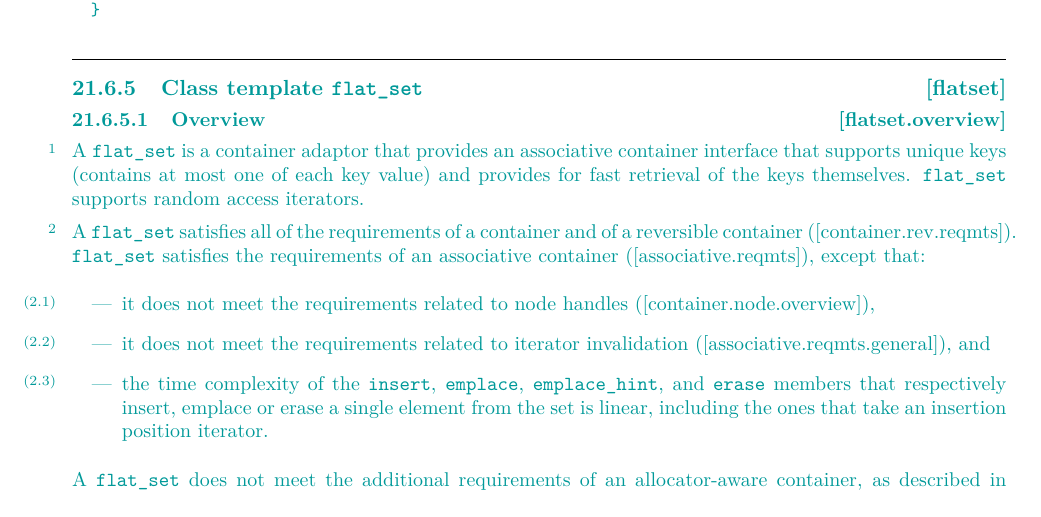
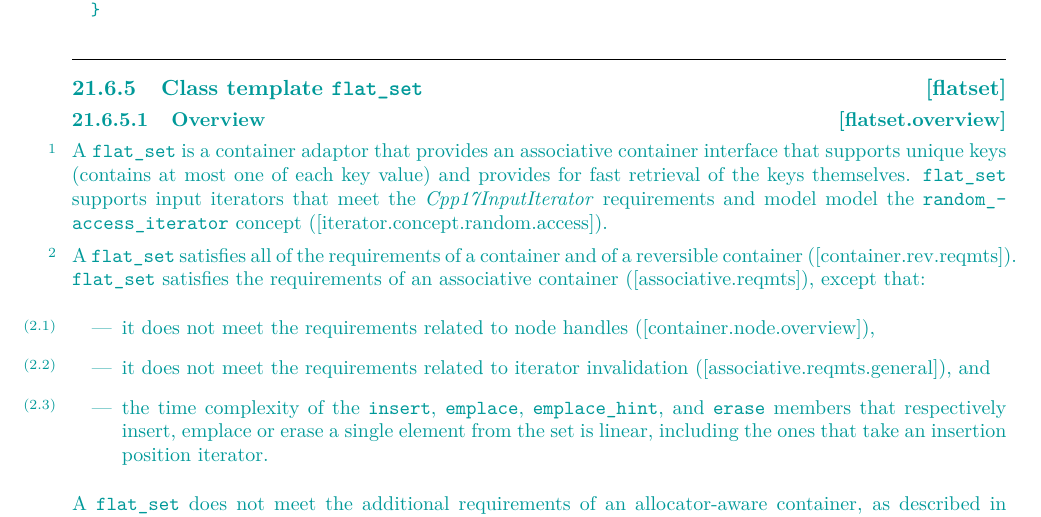
Before and after one commit to tzlaine/flat_map, a LaTeX book (paper/paper.tex, which reads paper/containers-lib.tex): part of page 4 of 21, cut so that both start at the same text. Compiled offline with pdfLaTeX.

Commit message:
\tcode{flat_map} supports input iterators that -> tcode{flat_map} supports input iterators that meet the \oldconcept{InputIterator} requirements and model the

```diff
--- a/paper/containers-lib.tex
+++ b/paper/containers-lib.tex
@@ -128,7 +128,9 @@ namespace std {
 A \tcode{flat_set} is a container adaptor that provides an associative
 container interface that supports unique keys (contains at most one of each
 key value) and provides for fast retrieval of the keys
-themselves. \tcode{flat_set} supports random access iterators.
+themselves. \tcode{flat_set} supports input iterators that meet the
+\oldconcept{InputIterator} requirements and model model the \libconcept{random_access_iterator}
+concept ([iterator.concept.random.access]).
 
 \pnum
 A \tcode{flat_set} satisfies all of the requirements of a container and of a
@@ -651,3 +655,4 @@ keys themselves. \tcode{flat_multiset} supports random access iterators.
+([iterator.concept.random.access]).
 
 \pnum
 A \tcode{flat_multiset} satisfies all of the requirements of a container and of a
```
Also changed, not shown: paper/containers-lib.tex (4 more changed lines).
